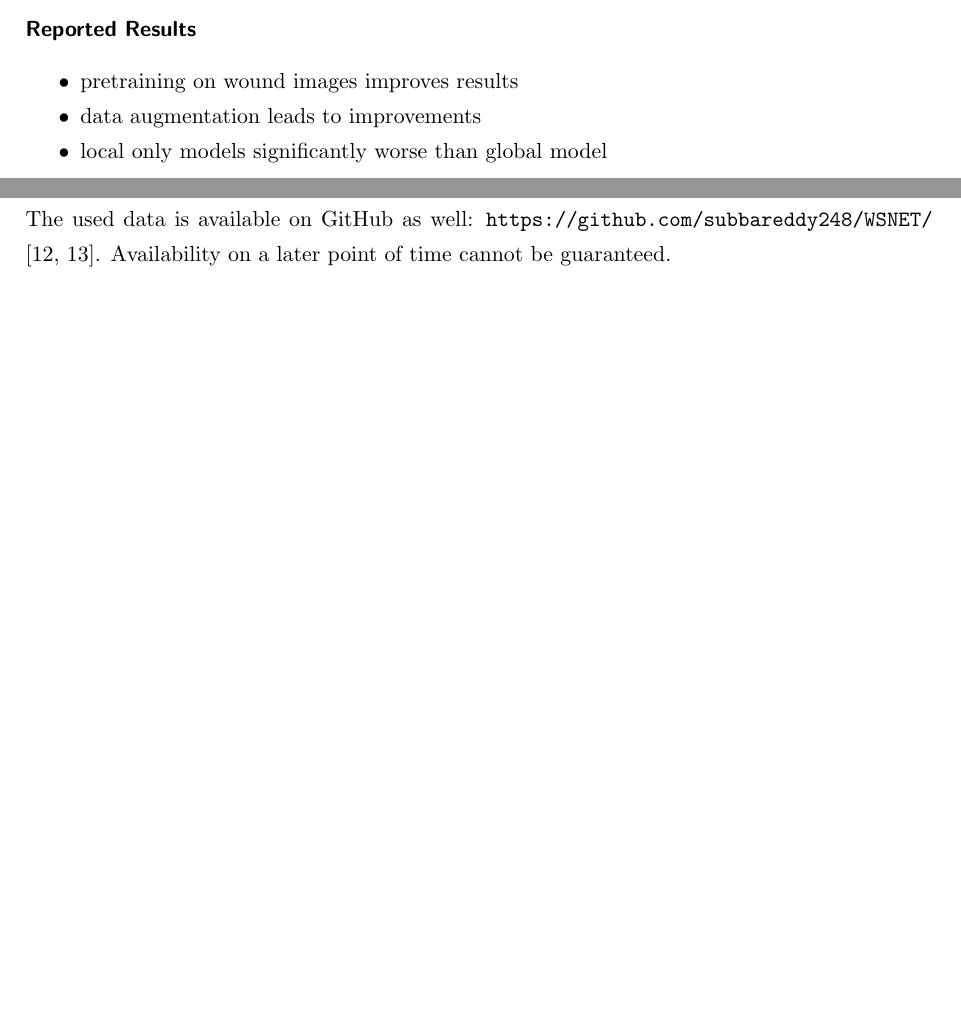
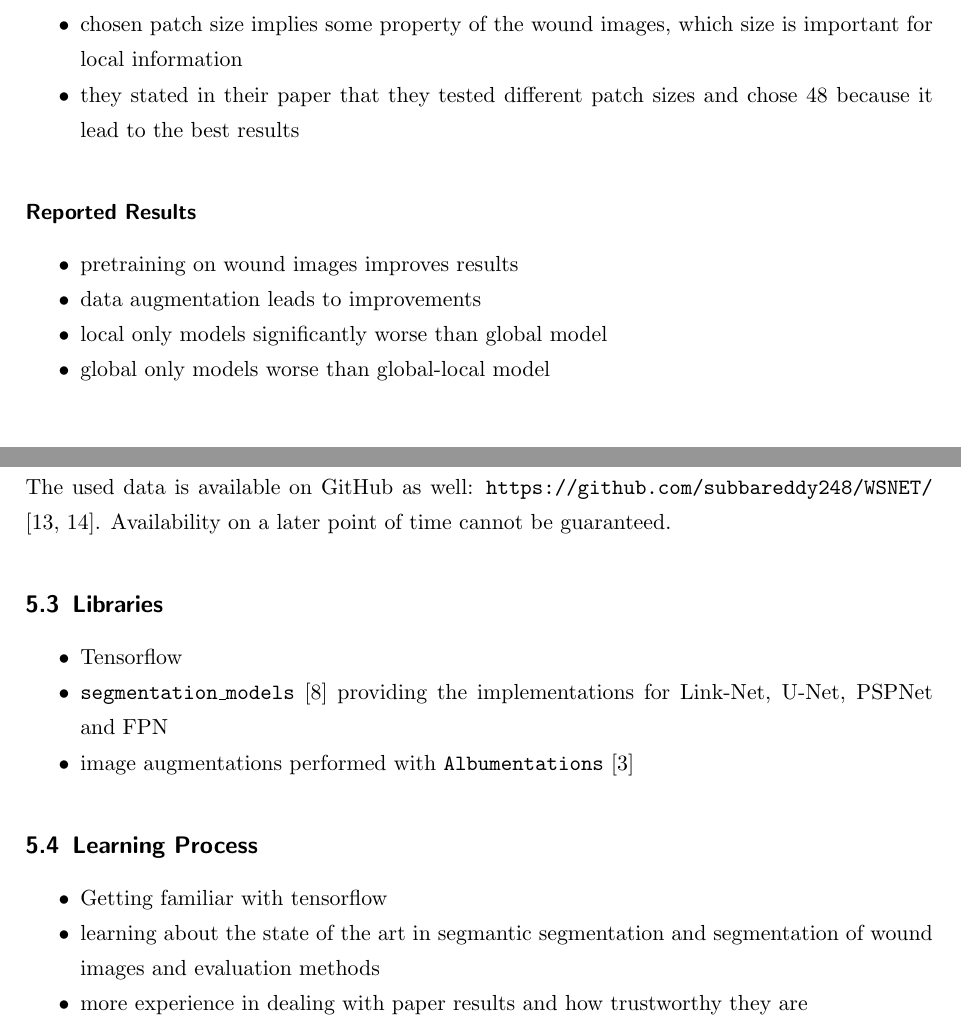
Before and after one commit to Zianor/DLIV-semantic-segmentation-of-wounds, a LaTeX document (report/report.tex, which reads report/doc/103-state-of-the-art.tex, report/doc/201-general-information.tex): two parts of pages 7 and 9 of 10 before the commit and two parts of pages 8 and 9 of 11 after it, joined at a grey line, cut at the place of the change, the shorter picture padded with empty space. Compiled offline with pdfLaTeX.

Commit message:
[Report] Continue writing report

```diff
--- a/report/doc/103-state-of-the-art.tex
+++ b/report/doc/103-state-of-the-art.tex
@@ -163,6 +167,8 @@ To gain more insight into the type of the errors the model makes, the rate of fa
 % own judgement of method
 \begin{itemize}
 	\item interesting that they use segmentation models that already use methods to localize method, e.g. FPN already considers different context sizes
+	\item chosen patch size implies some property of the wound images, which size is important for local information
+	\item they stated in their paper that they tested different patch sizes and chose 48 because it lead to the best results
 \end{itemize}
 
 
@@ -172,4 +178,5 @@ To gain more insight into the type of the errors the model makes, the rate of fa
 	\item pretraining on wound images improves results
 	\item data augmentation leads to improvements
 	\item local only models significantly worse than global model
+	\item global only models worse than global-local model
 \end{itemize}
--- a/report/doc/201-general-information.tex
+++ b/report/doc/201-general-information.tex
@@ -10,5 +10,22 @@ The code produced in the scope of the project is available on GitHub: \url{https
 
 The used data is available on GitHub as well: \url{https://github.com/subbareddy248/WSNET/} \cite{Oota_2021_WACV, Oota_2023_WACV}. Availability on a later point of time cannot be guaranteed.
 
+\subsection{Libraries}
+
+\begin{itemize}
+	\item Tensorflow
+	\item \texttt{segmentation\_models} \cite{SegmentationModels} providing the implementations for Link-Net, U-Net, PSPNet and FPN
+	\item image augmentations performed with \texttt{Albumentations} \cite{albumentations}
+\end{itemize}
+
+\subsection{Learning Process}
+
+\begin{itemize}
+	\item Getting familiar with tensorflow
+	\item learning about the state of the art in segmantic segmentation and segmentation of wound images and evaluation methods
+	\item more experience in dealing with paper results and how trustworthy they are
+\end{itemize}
+
+
 \subsection{Used Hardware}
 
```
Also changed, not shown: report/doc/104-wsnet.tex (+4 -3 lines), report/references.bib (+13 -0 lines), report/report.tex (+1 -0 lines), report/report.pdf, report/doc/103-state-of-the-art.tex (12 more changed lines), report/doc/201-general-information.tex (2 more changed lines).
